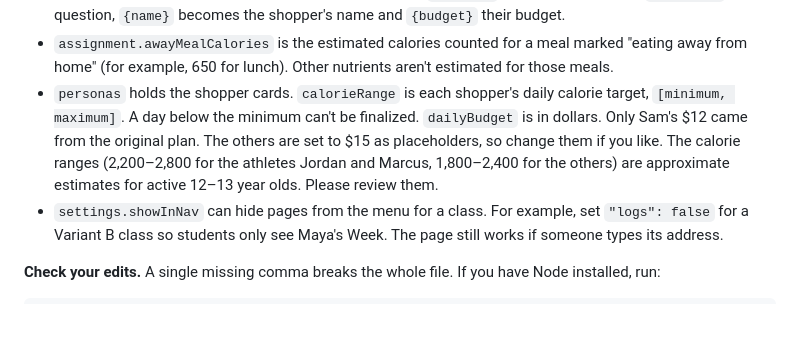
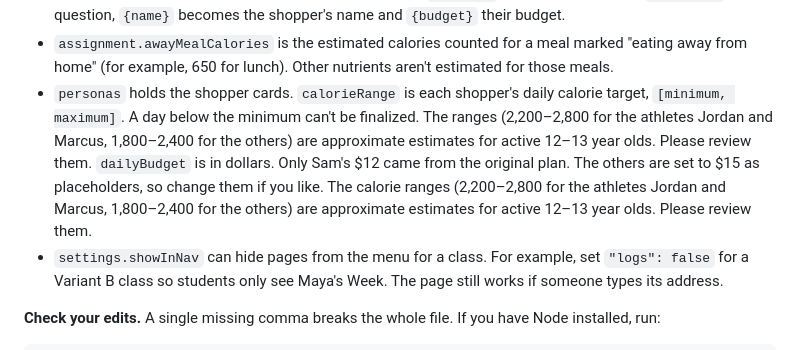
Before and after one commit to cmarklcs/lynx-market, a Markdown page: README.md, the part around the change. GitHub-like rendering; blank space fills up the shorter version.

Commit message:
README: note that calorie ranges are estimates to review
Co-Authored-By: Claude Opus 5.5 <noreply@anthropic.com>

```diff
--- a/README.md
+++ b/README.md
@@ -71,7 +71,7 @@ The % Daily Values on the labels are worked out from the numbers above, so you d
 - `mayasWeek.rows` is Maya's mixed log. Rows show **in the order they are listed**, so every student sees the same version. Reorder them to make a new version.
 - `assignment` controls the cart project: the meals (`meals`), which ones must be filled (`requiredMeals`), how many shoppers to pick, the suggested minimum words (`minWords`), and the justification `questions`. In a question, `{name}` becomes the shopper's name and `{budget}` their budget.
 - `assignment.awayMealCalories` is the estimated calories counted for a meal marked "eating away from home" (for example, 650 for lunch). Other nutrients aren't estimated for those meals.
-- `personas` holds the shopper cards. `calorieRange` is each shopper's daily calorie target, `[minimum, maximum]`. A day below the minimum can't be finalized. `dailyBudget` is in dollars. Only Sam's $12 came from the original plan. The others are set to $15 as placeholders, so change them if you like. The calorie ranges (2,200–2,800 for the athletes Jordan and Marcus, 1,800–2,400 for the others) are approximate estimates for active 12–13 year olds. Please review them.
+- `personas` holds the shopper cards. `calorieRange` is each shopper's daily calorie target, `[minimum, maximum]`. A day below the minimum can't be finalized. The ranges (2,200–2,800 for the athletes Jordan and Marcus, 1,800–2,400 for the others) are approximate estimates for active 12–13 year olds. Please review them. `dailyBudget` is in dollars. Only Sam's $12 came from the original plan. The others are set to $15 as placeholders, so change them if you like. The calorie ranges (2,200–2,800 for the athletes Jordan and Marcus, 1,800–2,400 for the others) are approximate estimates for active 12–13 year olds. Please review them.
 - `settings.showInNav` can hide pages from the menu for a class. For example, set `"logs": false` for a Variant B class so students only see Maya's Week. The page still works if someone types its address.
 
 **Check your edits.** A single missing comma breaks the whole file. If you have Node installed, run:
```
